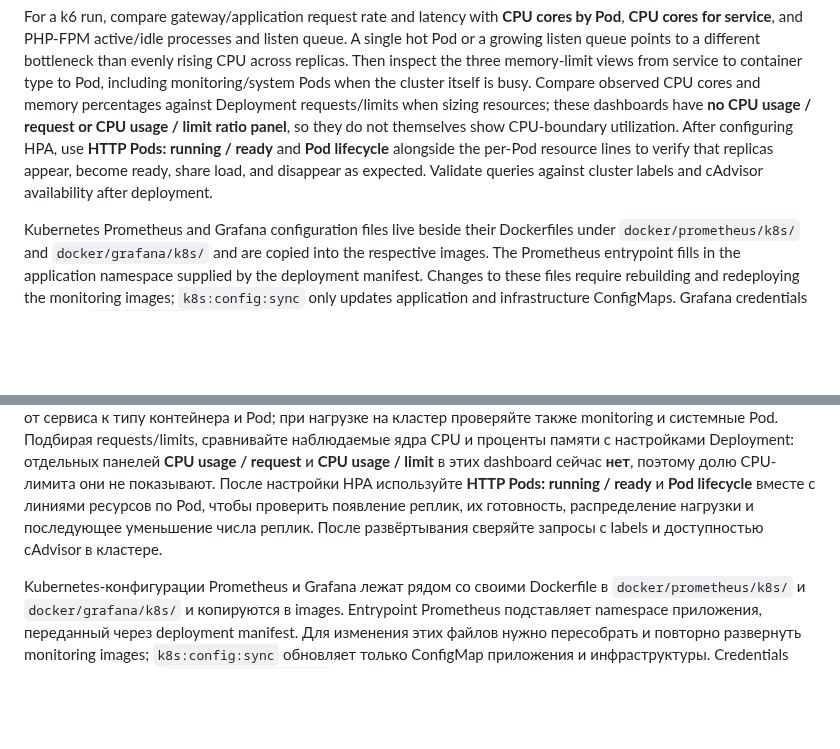
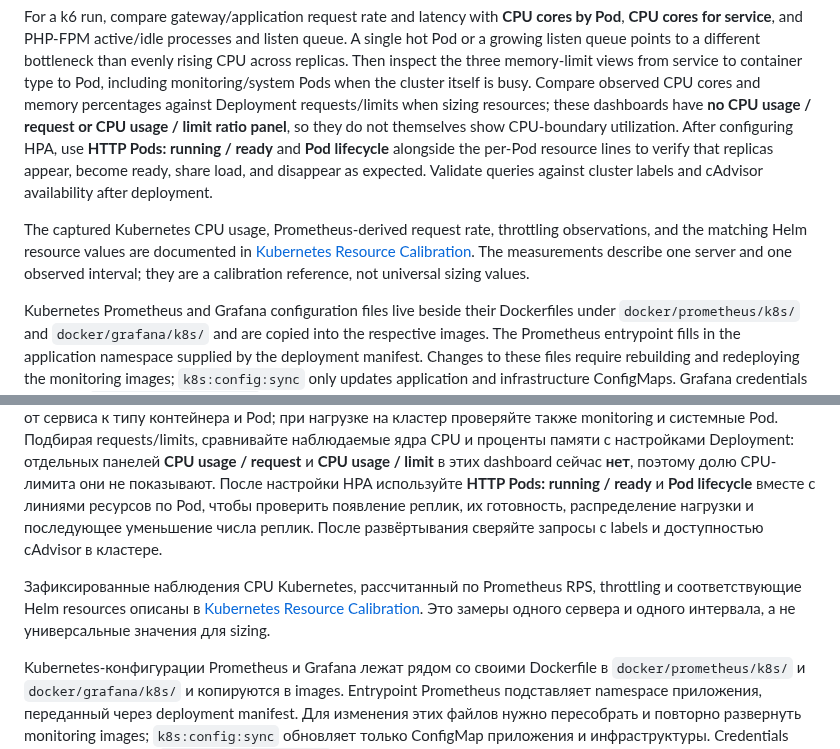
Before and after one commit to ivanserg0692/symfony2026, a Markdown page: kubernetes/README.md, 2 parts joined by grey strips. Rendered like a GitHub page; blank space fills up the shorter version.

Commit message:
task 11: document the request calibration

```diff
--- a/kubernetes/README.md
+++ b/kubernetes/README.md
@@ -130,6 +130,8 @@ The memory numerator and denominator match on `(namespace,pod,container)` and in
 
 For a k6 run, compare gateway/application request rate and latency with **CPU cores by Pod**, **CPU cores for service**, and PHP-FPM active/idle processes and listen queue. A single hot Pod or a growing listen queue points to a different bottleneck than evenly rising CPU across replicas. Then inspect the three memory-limit views from service to container type to Pod, including monitoring/system Pods when the cluster itself is busy. Compare observed CPU cores and memory percentages against Deployment requests/limits when sizing resources; these dashboards have **no CPU usage / request or CPU usage / limit ratio panel**, so they do not themselves show CPU-boundary utilization. After configuring HPA, use **HTTP Pods: running / ready** and **Pod lifecycle** alongside the per-Pod resource lines to verify that replicas appear, become ready, share load, and disappear as expected. Validate queries against cluster labels and cAdvisor availability after deployment.
 
+The captured Kubernetes CPU usage, Prometheus-derived request rate, throttling observations, and the matching Helm resource values are documented in [Kubernetes Resource Calibration](../docs/performance/kubernetes-resource-calibration.md). The measurements describe one server and one observed interval; they are a calibration reference, not universal sizing values.
+
 Kubernetes Prometheus and Grafana configuration files live beside their Dockerfiles under `docker/prometheus/k8s/` and `docker/grafana/k8s/` and are copied into the respective images. The Prometheus entrypoint fills in the application namespace supplied by the deployment manifest. Changes to these files require rebuilding and redeploying the monitoring images; `k8s:config:sync` only updates application and infrastructure ConfigMaps. Grafana credentials remain in `grafana-config-secret`.
 
 ## Русский
@@ -242,4 +244,6 @@ Compose Prometheus и исходный Grafana dashboard не меняются.
 
 Во время k6-теста сопоставляйте RPS и задержку gateway/приложения с **CPU cores by Pod**, **CPU cores for service**, числом активных/свободных PHP-FPM процессов и listen queue. Один перегруженный Pod или растущая очередь указывают на другую причину, чем равномерный рост CPU у всех реплик. Затем проходите по памяти от сервиса к типу контейнера и Pod; при нагрузке на кластер проверяйте также monitoring и системные Pod. Подбирая requests/limits, сравнивайте наблюдаемые ядра CPU и проценты памяти с настройками Deployment: отдельных панелей **CPU usage / request** и **CPU usage / limit** в этих dashboard сейчас **нет**, поэтому долю CPU-лимита они не показывают. После настройки HPA используйте **HTTP Pods: running / ready** и **Pod lifecycle** вместе с линиями ресурсов по Pod, чтобы проверить появление реплик, их готовность, распределение нагрузки и последующее уменьшение числа реплик. После развёртывания сверяйте запросы с labels и доступностью cAdvisor в кластере.
 
+Зафиксированные наблюдения CPU Kubernetes, рассчитанный по Prometheus RPS, throttling и соответствующие Helm resources описаны в [Kubernetes Resource Calibration](../docs/performance/kubernetes-resource-calibration.md). Это замеры одного сервера и одного интервала, а не универсальные значения для sizing.
+
 Kubernetes-конфигурации Prometheus и Grafana лежат рядом со своими Dockerfile в `docker/prometheus/k8s/` и `docker/grafana/k8s/` и копируются в images. Entrypoint Prometheus подставляет namespace приложения, переданный через deployment manifest. Для изменения этих файлов нужно пересобрать и повторно развернуть monitoring images; `k8s:config:sync` обновляет только ConfigMap приложения и инфраструктуры. Credentials Grafana остаются в `grafana-config-secret`.
```
Also changed, not shown: README.md (+12 -4 lines), docs/performance/hardware-benchmark.md (+1 -1 lines), docs/performance/kubernetes-resource-calibration.md (added, +237 -0 lines), docs/images/kuber requests.png (added), 1 other file.
